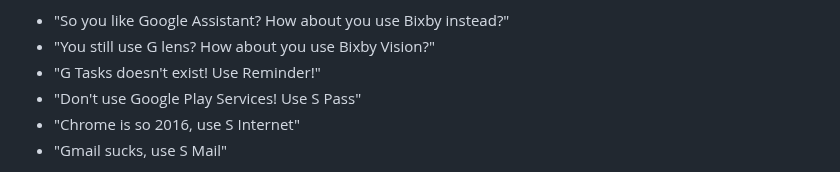
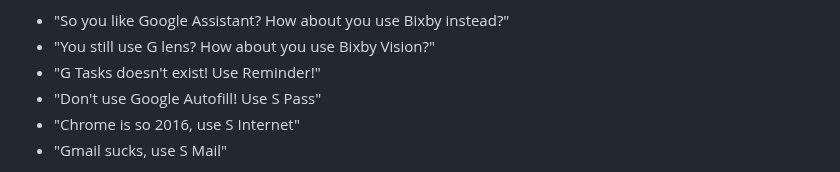
Before and after one commit to Rudxain/ideas, a Markdown page: text/Samsung rant/README.md, the part around the change. Drawn GitHub-style.

Commit message:
GPS -> Autofill
more specific

```diff
--- a/text/Samsung rant/README.md
+++ b/text/Samsung rant/README.md
@@ -40,7 +40,7 @@ As a minimalist person, this is absolutely disgusting:
 - "So you like Google Assistant? How about you use Bixby instead?"
 - "You still use G lens? How about you use Bixby Vision?"
 - "G Tasks doesn't exist! Use Reminder!"
-- "Don't use Google Play Services! Use S Pass"
+- "Don't use Google Autofill! Use S Pass"
 - "Chrome is so 2016, use S Internet"
 - "Gmail sucks, use S Mail"
 
```
